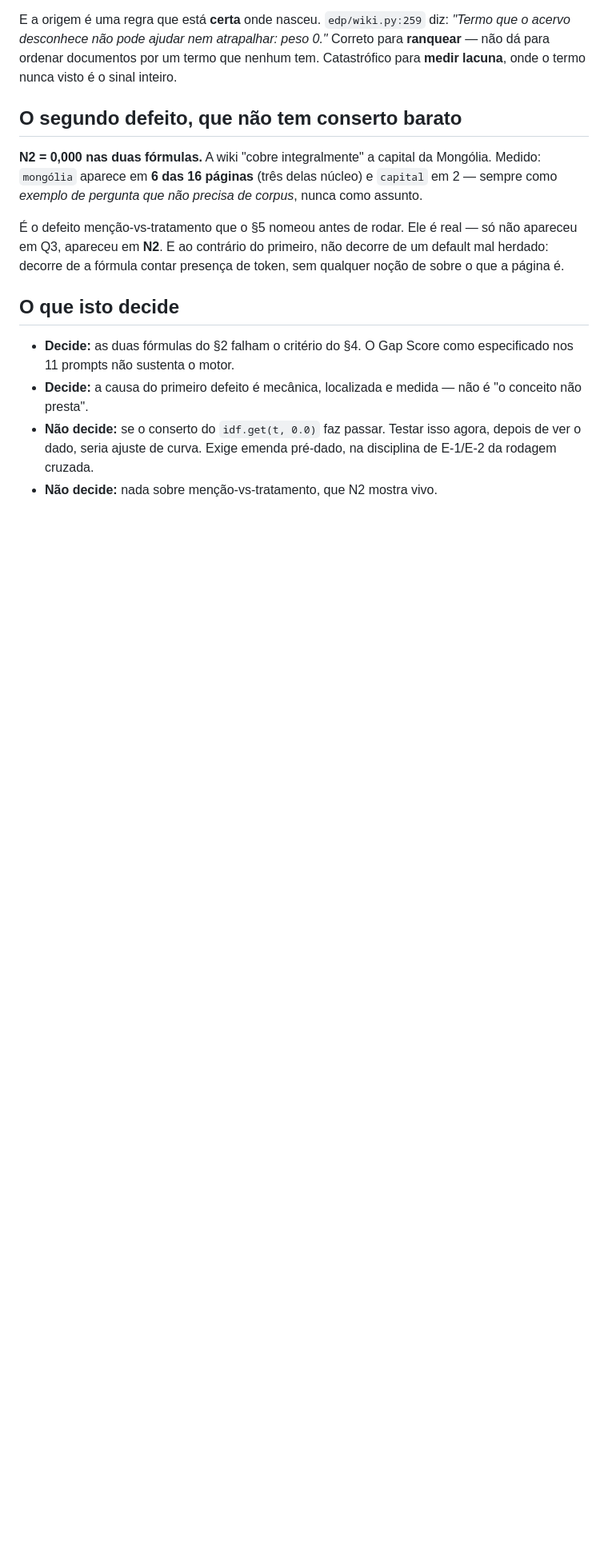
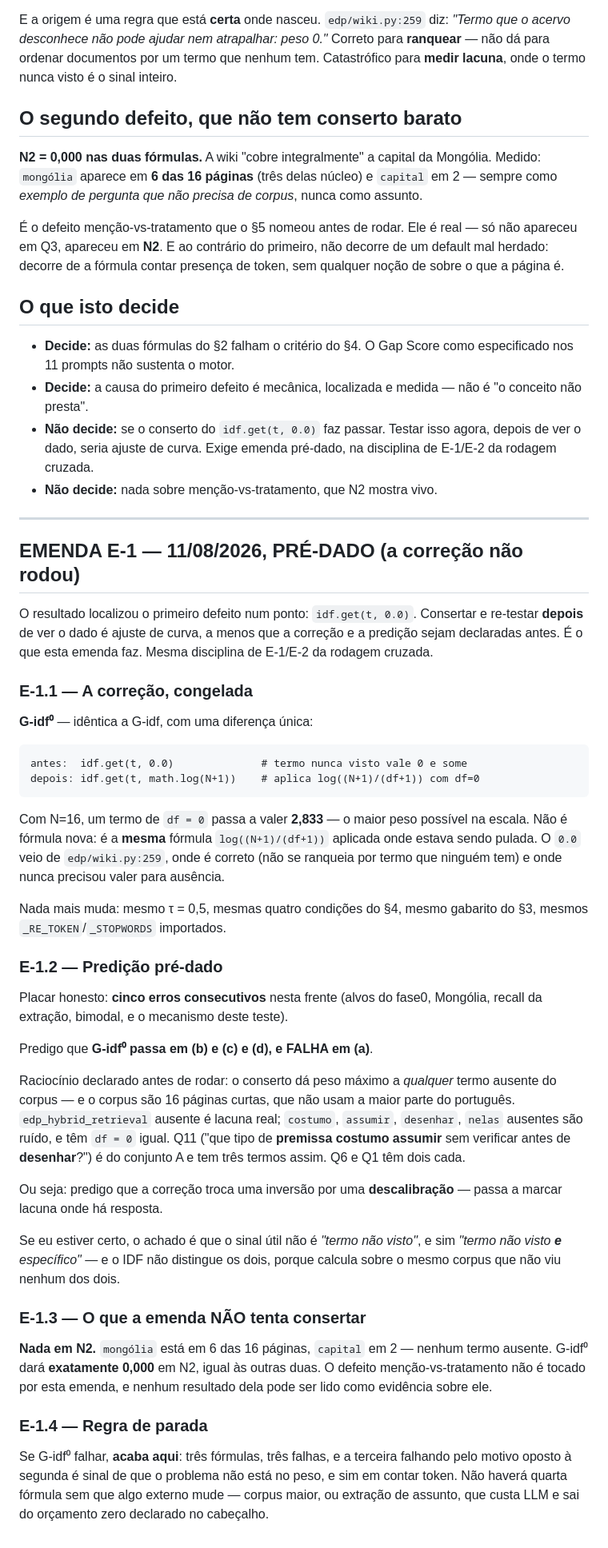
Before and after one commit to devBorgesr/edp_v5, a Markdown page: docs/preregistro_gap_score.md, the part around the change. Shown at 80% size. GitHub-like rendering; blank space fills up the shorter version.

Commit message:
docs: emenda E-1 ao pré-registro do Gap Score (PRÉ-DADO)
O resultado localizou o defeito em idf.get(t, 0.0) — termo nunca visto
vale zero e some da conta. Conserto de uma linha: aplicar a mesma
log((N+1)/(df+1)) com df=0, que dá 2,833, o peso máximo.

Congelado ANTES de rodar, senão é ajuste de curva.

Predição: G-idf⁰ passa em (b), (c) e (d) e FALHA em (a). O conserto dá
peso máximo a qualquer termo ausente, e 16 páginas curtas não usam a
maior parte do português — 'costumo', 'assumir', 'desenhar' têm df=0
igual a 'edp_hybrid_retrieval'. Q11, Q6 e Q1 são do conjunto A e têm
termos assim. Predigo troca de inversão por descalibração.

Sexto teste de predição desta frente; errei os cinco anteriores.

Regra de parada declarada: se falhar, acaba. Três fórmulas, três falhas,
a terceira pelo motivo oposto à segunda — o problema não é o peso, é
contar token.

Co-Authored-By: Claude Opus 5 <noreply@anthropic.com>

````diff
--- a/docs/preregistro_gap_score.md
+++ b/docs/preregistro_gap_score.md
@@ -332,3 +332,68 @@ contar presença de token, sem qualquer noção de sobre o que a página é.
   isso agora, depois de ver o dado, seria ajuste de curva. Exige emenda
   pré-dado, na disciplina de E-1/E-2 da rodagem cruzada.
 - **Não decide:** nada sobre menção-vs-tratamento, que N2 mostra vivo.
+
+---
+
+## EMENDA E-1 — 11/08/2026, PRÉ-DADO (a correção não rodou)
+
+O resultado localizou o primeiro defeito num ponto: `idf.get(t, 0.0)`.
+Consertar e re-testar **depois** de ver o dado é ajuste de curva, a menos
+que a correção e a predição sejam declaradas antes. É o que esta emenda
+faz. Mesma disciplina de E-1/E-2 da rodagem cruzada.
+
+### E-1.1 — A correção, congelada
+
+**G-idf⁰** — idêntica a G-idf, com uma diferença única:
+
+```
+antes:  idf.get(t, 0.0)              # termo nunca visto vale 0 e some
+depois: idf.get(t, math.log(N+1))    # aplica log((N+1)/(df+1)) com df=0
+```
+
+Com N=16, um termo de `df = 0` passa a valer **2,833** — o maior peso
+possível na escala. Não é fórmula nova: é a **mesma** fórmula
+`log((N+1)/(df+1))` aplicada onde estava sendo pulada. O `0.0` veio de
+`edp/wiki.py:259`, onde é correto (não se ranqueia por termo que ninguém
+tem) e onde nunca precisou valer para ausência.
+
+Nada mais muda: mesmo τ = 0,5, mesmas quatro condições do §4, mesmo
+gabarito do §3, mesmos `_RE_TOKEN`/`_STOPWORDS` importados.
+
+### E-1.2 — Predição pré-dado
+
+Placar honesto: **cinco erros consecutivos** nesta frente (alvos do
+fase0, Mongólia, recall da extração, bimodal, e o mecanismo deste teste).
+
+Predigo que **G-idf⁰ passa em (b) e (c) e (d), e FALHA em (a)**.
+
+Raciocínio declarado antes de rodar: o conserto dá peso máximo a
+*qualquer* termo ausente do corpus — e o corpus são 16 páginas curtas,
+que não usam a maior parte do português. `edp_hybrid_retrieval` ausente é
+lacuna real; `costumo`, `assumir`, `desenhar`, `nelas` ausentes são
+ruído, e têm `df = 0` igual. Q11 ("que tipo de **premissa costumo
+assumir** sem verificar antes de **desenhar**?") é do conjunto A e tem
+três termos assim. Q6 e Q1 têm dois cada.
+
+Ou seja: predigo que a correção troca uma inversão por uma
+**descalibração** — passa a marcar lacuna onde há resposta.
+
+Se eu estiver certo, o achado é que o sinal útil não é *"termo não
+visto"*, e sim *"termo não visto **e** específico"* — e o IDF não
+distingue os dois, porque calcula sobre o mesmo corpus que não viu
+nenhum dos dois.
+
+### E-1.3 — O que a emenda NÃO tenta consertar
+
+**Nada em N2.** `mongólia` está em 6 das 16 páginas, `capital` em 2 —
+nenhum termo ausente. G-idf⁰ dará **exatamente 0,000** em N2, igual às
+outras duas. O defeito menção-vs-tratamento não é tocado por esta
+emenda, e nenhum resultado dela pode ser lido como evidência sobre ele.
+
+### E-1.4 — Regra de parada
+
+Se G-idf⁰ falhar, **acaba aqui**: três fórmulas, três falhas, e a
+terceira falhando pelo motivo oposto à segunda é sinal de que o problema
+não está no peso, e sim em contar token. Não haverá quarta fórmula sem
+que algo externo mude — corpus maior, ou extração de assunto, que custa
+LLM e sai do orçamento zero declarado no cabeçalho.
````
